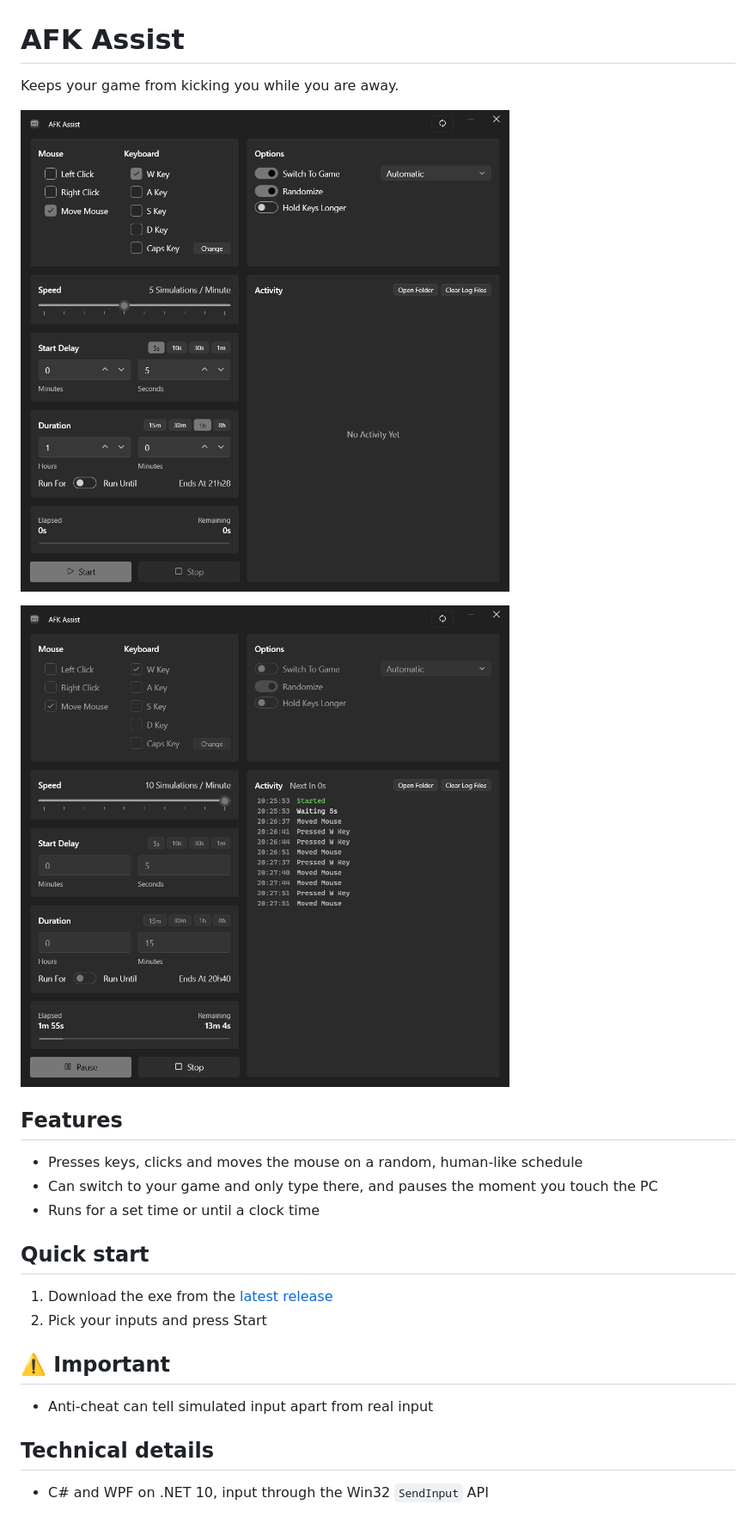
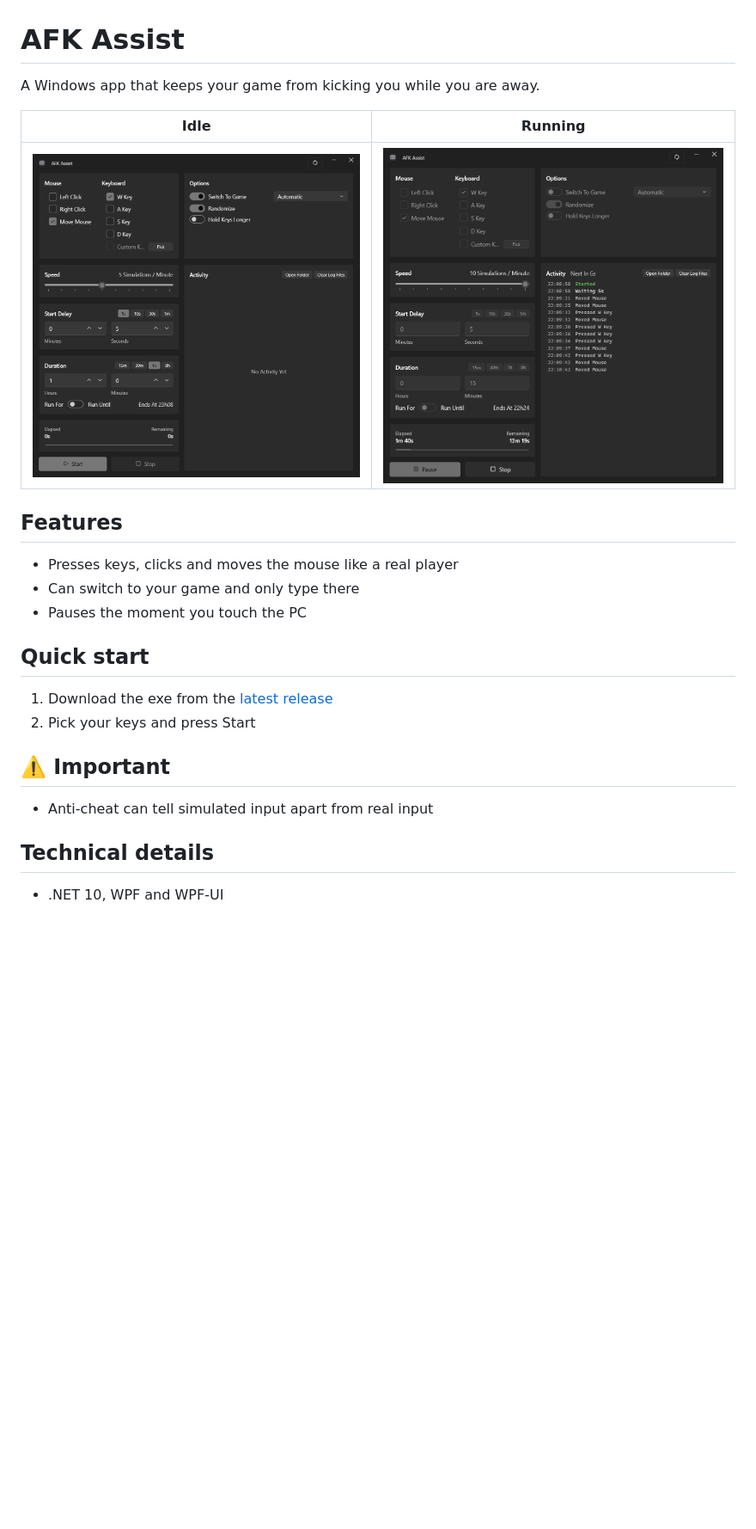
Before and after one commit to poolfullofmilk/AFK-Assist, a Markdown page: README.md, the part around the change. Shown at 86% size. GitHub-like rendering; pictures changed too: Screenshots/Idle.png, Screenshots/Running.png; blank space fills up the shorter version.

```diff
--- a/README.md
+++ b/README.md
@@ -1,22 +1,22 @@
 # AFK Assist
 
-Keeps your game from kicking you while you are away.
+A Windows app that keeps your game from kicking you while you are away.
 
-![AFK Assist](Screenshots/Idle.png)
-
-![AFK Assist running](Screenshots/Running.png)
+| Idle | Running |
+|---|---|
+| ![Idle](Screenshots/Idle.png) | ![Running](Screenshots/Running.png) |
 
 ## Features
-- Presses keys, clicks and moves the mouse on a random, human-like schedule
-- Can switch to your game and only type there, and pauses the moment you touch the PC
-- Runs for a set time or until a clock time
+- Presses keys, clicks and moves the mouse like a real player
+- Can switch to your game and only type there
+- Pauses the moment you touch the PC
 
 ## Quick start
 1. Download the exe from the [latest release](https://github.com/poolfullofmilk/AFK-Assist/releases/latest)
-2. Pick your inputs and press Start
+2. Pick your keys and press Start
 
 ## ⚠️ Important
 - Anti-cheat can tell simulated input apart from real input
 
 ## Technical details
-- C# and WPF on .NET 10, input through the Win32 `SendInput` API
+- .NET 10, WPF and WPF-UI
```
Also changed, not shown: CLAUDE.md (+3 -3 lines), 2 other files.
